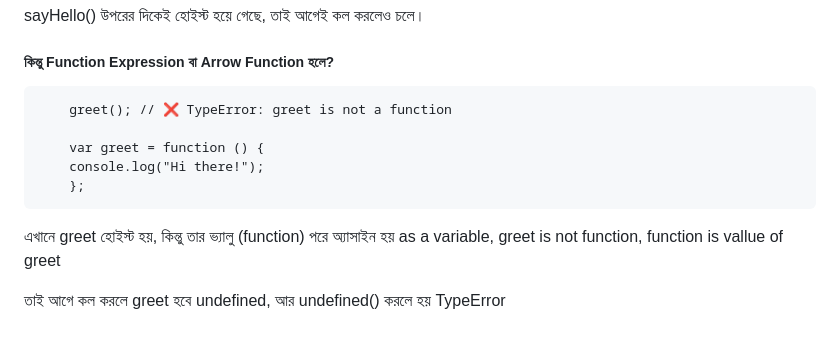
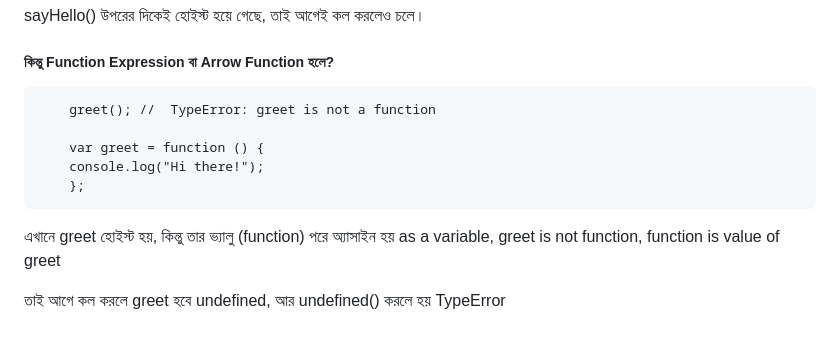
Before and after one commit to skmasum98/JavaScript-lesson, a Markdown page: day-9/readme.md, the part around the change printed below. Drawn GitHub-style.

Commit message:
Day 9
Day 9

```diff
--- a/day-9/readme.md
+++ b/day-9/readme.md
@@ -63,12 +63,12 @@ sayHello() উপরের দিকেই হোইস্ট হয়ে গে
 
  ##### কিন্তু Function Expression বা Arrow Function হলে?
 
-        greet(); // ❌ TypeError: greet is not a function
+        greet(); //  TypeError: greet is not a function
 
         var greet = function () {
         console.log("Hi there!");
         };
 
-এখানে greet হোইস্ট হয়, কিন্তু তার ভ্যালু (function) পরে অ্যাসাইন হয় as a variable, greet is not function, function is vallue of greet
+এখানে greet হোইস্ট হয়, কিন্তু তার ভ্যালু (function) পরে অ্যাসাইন হয় as a variable, greet is not function, function is value of greet
 
 তাই আগে কল করলে greet হবে undefined, আর undefined() করলে হয় TypeError
```
Also changed, not shown: other parts of day-9/readme.md (+1 -1 lines).
